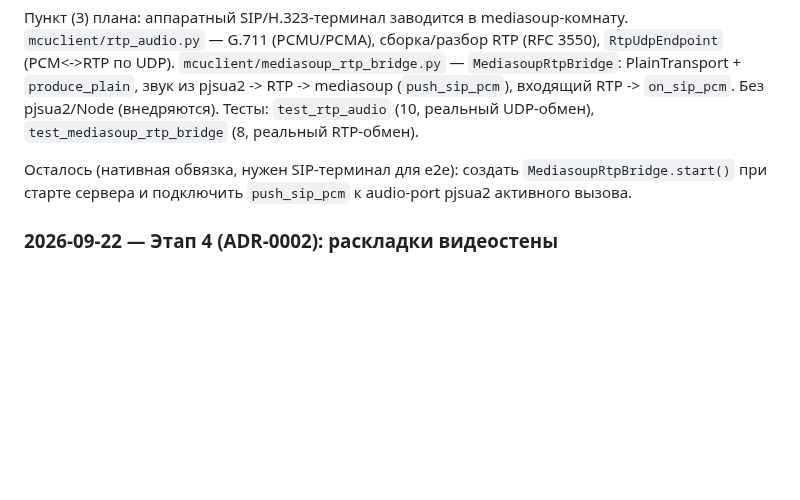
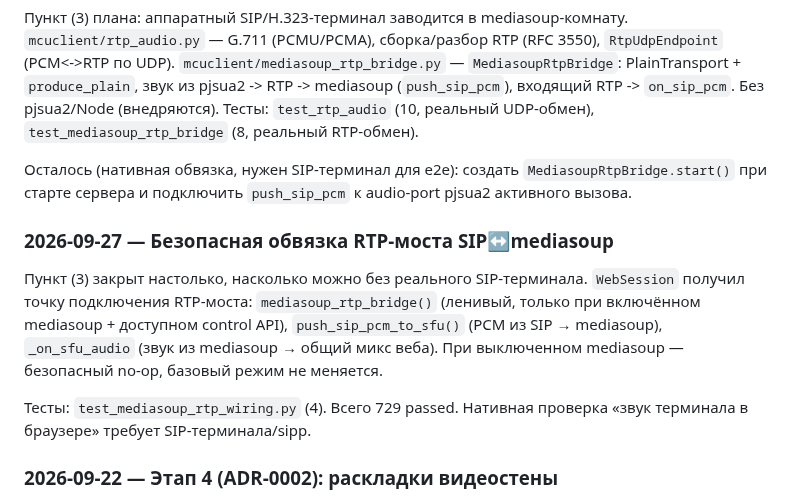
Before and after one commit to DrFaustos/MCU, a Markdown page: docs/STATUS.md, the part around the change. GitHub-like rendering; blank space fills up the shorter version.

Commit message:
docs(sfu): обвязка RTP-моста в STATUS

```diff
--- a/docs/STATUS.md
+++ b/docs/STATUS.md
@@ -393,6 +393,18 @@ mediasoup (`push_sip_pcm`), входящий RTP -> `on_sip_pcm`. Без pjsua2/
 `MediasoupRtpBridge.start()` при старте сервера и подключить `push_sip_pcm`
 к audio-port pjsua2 активного вызова.
 
+### 2026-09-27 — Безопасная обвязка RTP-моста SIP↔mediasoup
+
+Пункт (3) закрыт настолько, насколько можно без реального SIP-терминала.
+`WebSession` получил точку подключения RTP-моста: `mediasoup_rtp_bridge()`
+(ленивый, только при включённом mediasoup + доступном control API),
+`push_sip_pcm_to_sfu()` (PCM из SIP → mediasoup), `_on_sfu_audio` (звук из
+mediasoup → общий микс веба). При выключенном mediasoup — безопасный no-op,
+базовый режим не меняется.
+
+Тесты: `test_mediasoup_rtp_wiring.py` (4). Всего 729 passed.
+Нативная проверка «звук терминала в браузере» требует SIP-терминала/sipp.
+
 ### 2026-09-22 — Этап 4 (ADR-0002): раскладки видеостены
 
 Добавлен `mcuclient/vwall.py` — движок раскладок видео без OpenCV/H323Plus.
```
